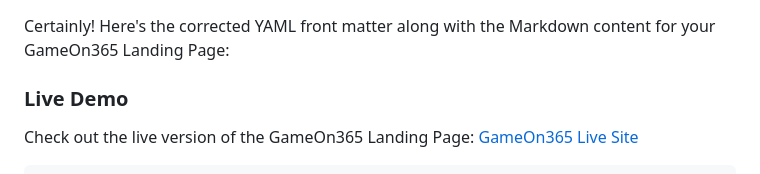
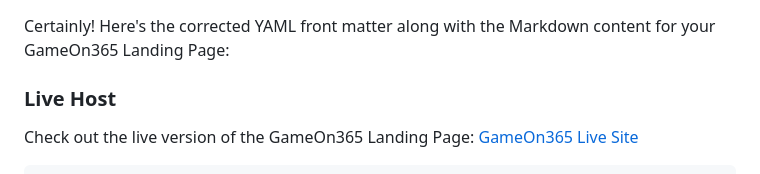
Before and after one commit to Havishjupudi/GameOn365-LandingPage-Dev, a Markdown page: README.md, the part around the change. Drawn GitHub-style.

```diff
--- a/README.md
+++ b/README.md
@@ -1,6 +1,6 @@
 Certainly! Here's the corrected YAML front matter along with the Markdown content for your GameOn365 Landing Page:
 
-### Live Demo
+### Live Host
 
 Check out the live version of the GameOn365 Landing Page: [GameOn365 Live Site](https://havishjupudi.github.io/GameOn365-LandingPage-Dev/)
 
```
